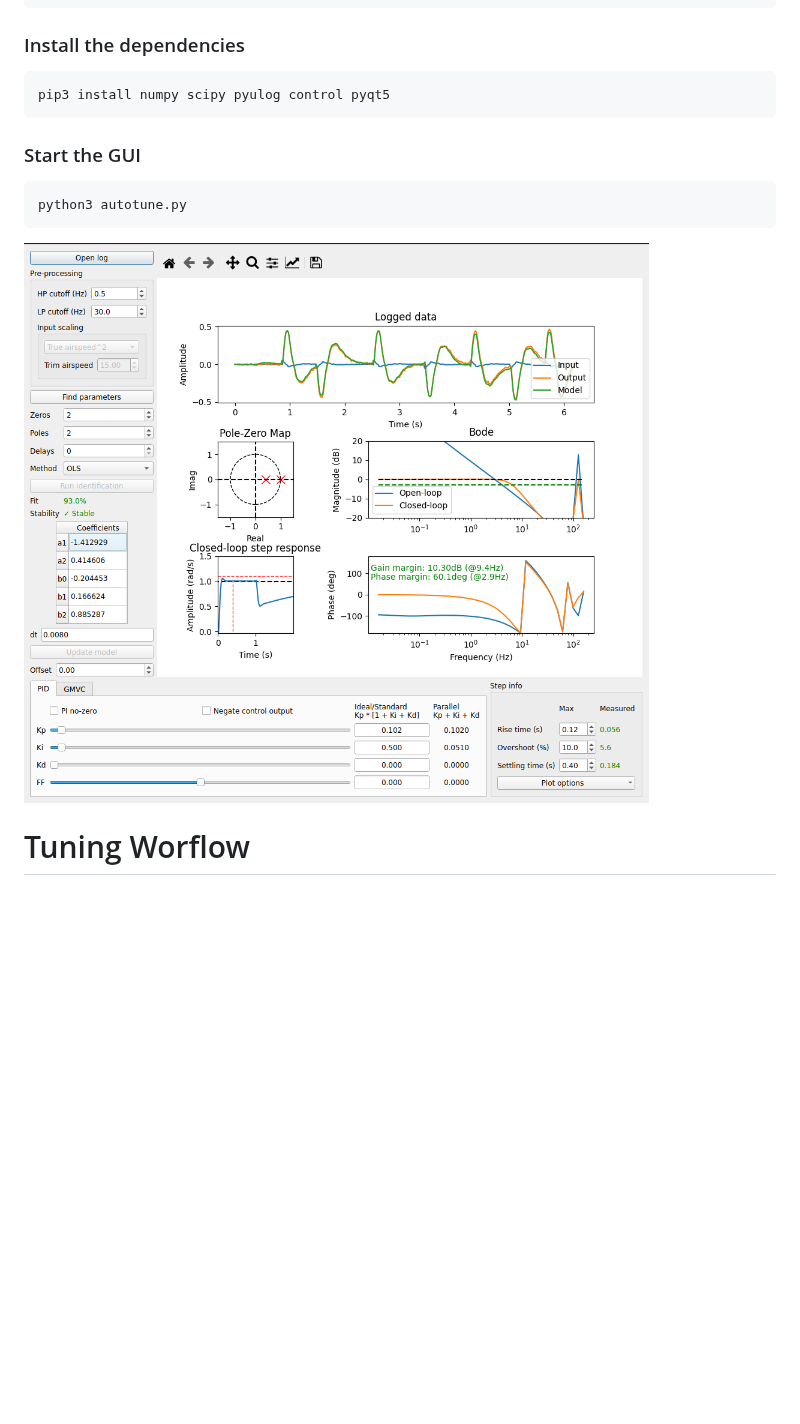
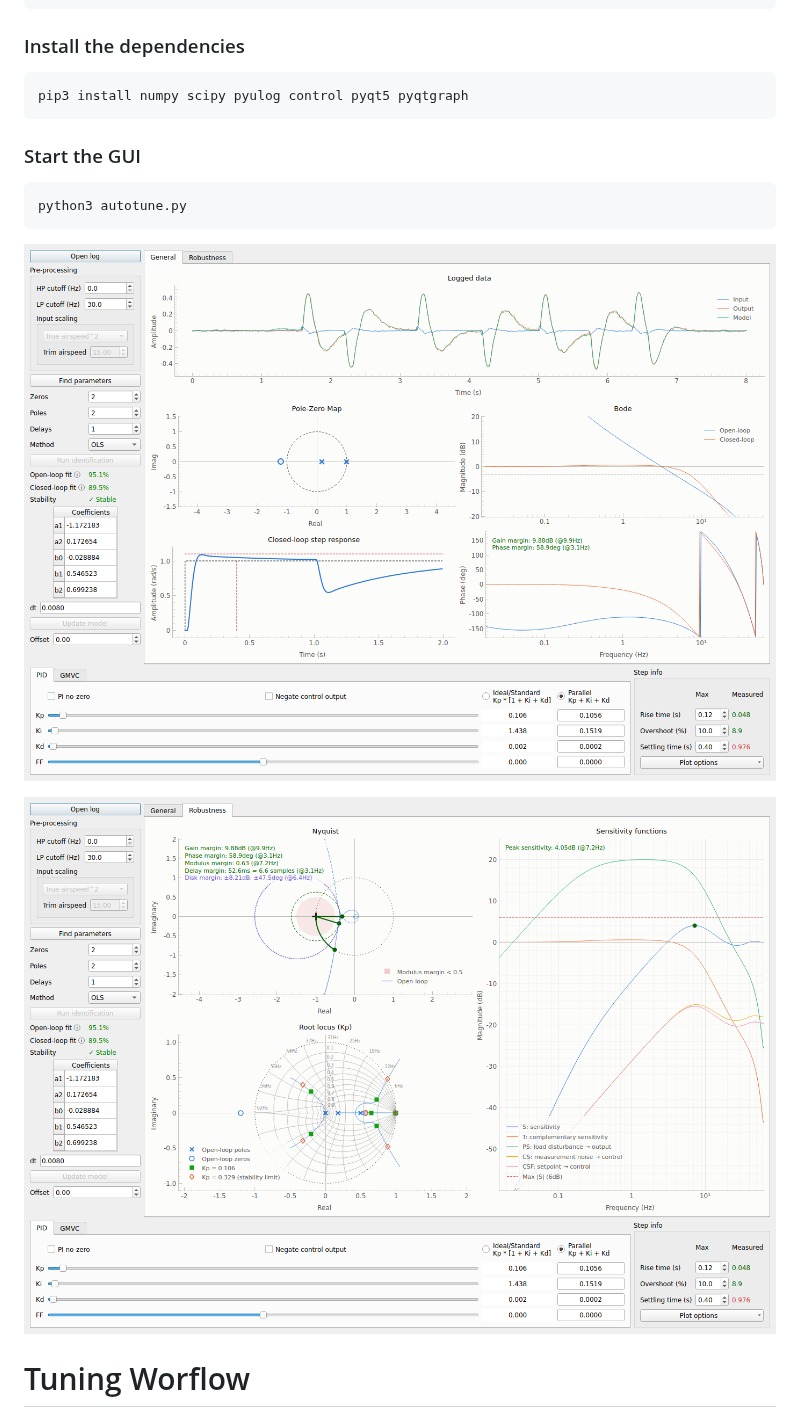
Before and after one commit to Auterion/Flight_Control_Prototyping_Scripts, a Markdown page: autotune/README.md, the part around one of its changes. Drawn GitHub-style; pictures changed too: autotune/docs/gui_main_window.png, autotune/docs/gui_robustness.png (added); blank space fills up the shorter version.

````diff
--- a/autotune/README.md
+++ b/autotune/README.md
@@ -19,7 +19,7 @@ source virtualenv-test/bin/activate
 
 ### Install the dependencies
 ```
-pip3 install numpy scipy pyulog control pyqt5
+pip3 install numpy scipy pyulog control pyqt5 pyqtgraph
 ```
 
 ### Start the GUI
@@ -28,6 +28,8 @@ python3 autotune.py
 ```
 
 ![Autotune GUI main window](docs/gui_main_window.png)
+
+![Autotune GUI robustness tab](docs/gui_robustness.png)
 
 # Tuning Worflow
 
````
Also changed, not shown: other parts of autotune/README.md (+1 -1 lines), autotune/CLAUDE.md (+1 -1 lines), autotune/docs/gui_data_selection.png (added).
